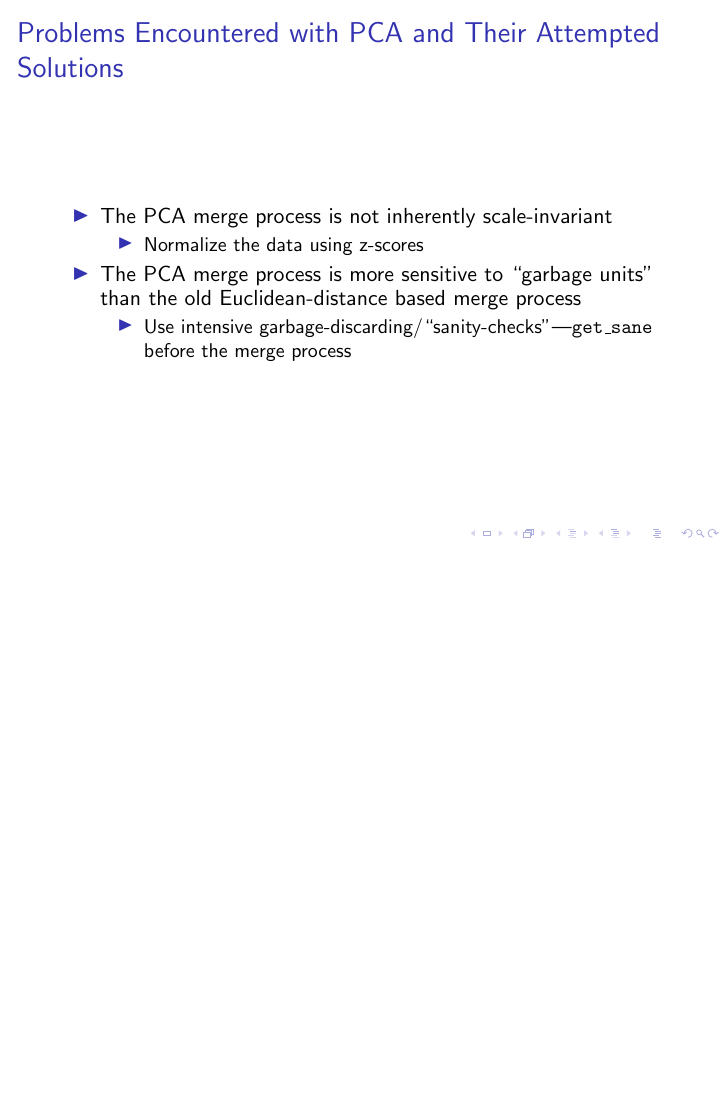
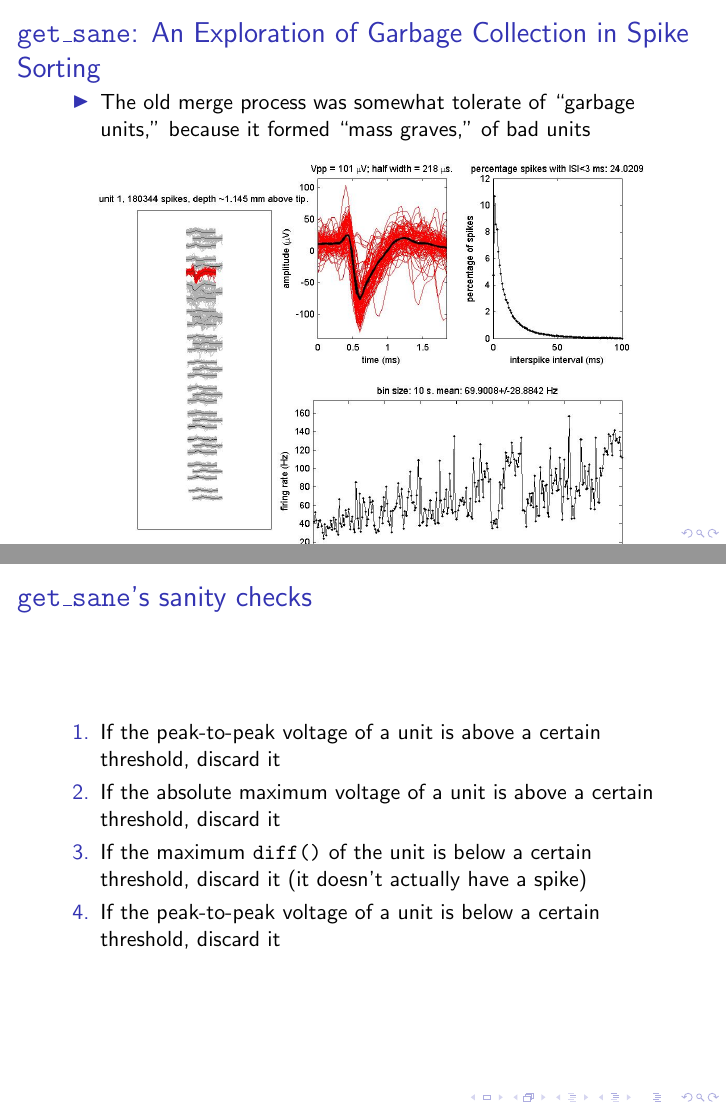
Before and after one commit to eqy/VLSEE, LaTeX slides (slides/final.tex): page 55 of 55 before the commit and pages 60 and 65 of 65 after it, the two joined at a grey line, the shorter picture padded with empty space. Compiled offline with pdfLaTeX.

Commit message:
slides added

```diff
--- a/slides/final.tex
+++ b/slides/final.tex
@@ -208 +214,28 @@ process
+    \begin{frame}{\texttt{get\_sane}: An Exploration of Garbage Collection in
+Spike Sorting}
+        \begin{itemize}
+            \pause
+            \item The old merge process was somewhat tolerate of ``garbage
+units,'' because it formed ``mass graves,'' of bad units
+            \pause
+        \end{itemize}
+        \includegraphics[width=110mm]{images/unit1.jpg}
+    \end{frame}
+
+    \begin{frame}{\texttt{get\_sane}'s sanity checks}
+        \begin{enumerate}
+            \pause
+            \item If the peak-to-peak voltage of a unit is above a certain
+threshold, discard it
+            \pause
+            \item If the absolute maximum voltage of a unit is above a certain
+threshold, discard it
+            \pause
+            \item If the maximum \texttt{diff()} of the unit is below a certain
+threshold, discard it (it doesn't actually have a spike)
+            \pause
+            \item If the peak-to-peak voltage of a unit is below a certain
+threshold, discard it
+         \end{enumerate}
+    \end{frame}
 \end{document}
```
Also changed, not shown: slides/final.pdf, slides/images/cluster.png (added), slides/images/unit1.jpg (added), slides/final.tex (10 more changed lines), 4 other files.
